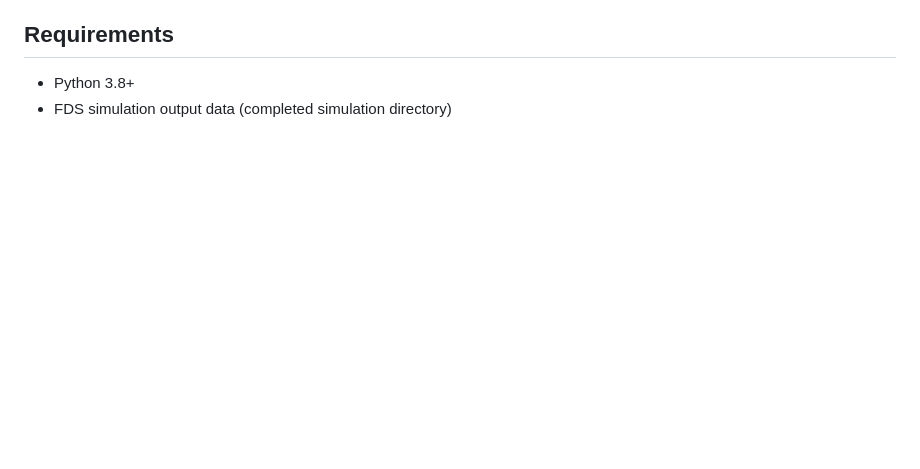
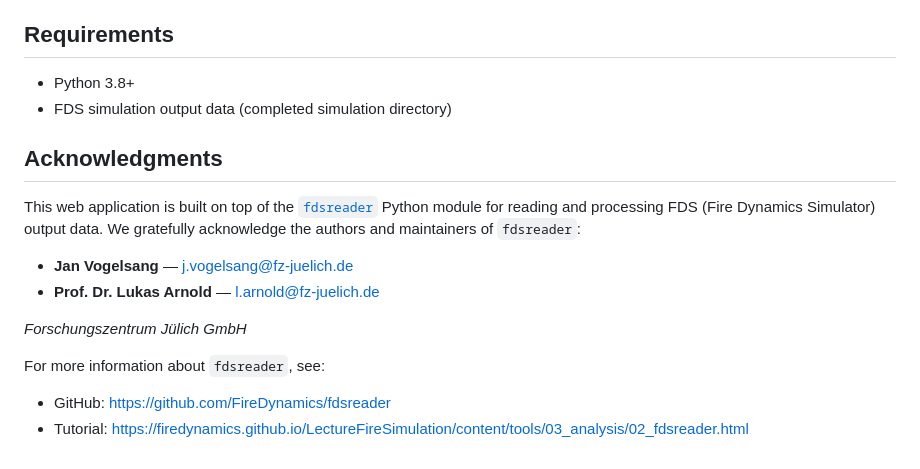
Before and after one commit to Balabomma/FDSreader_webapp, a Markdown page: README.md, the part around the change. Drawn GitHub-style; blank space fills up the shorter version.

Commit message:
Add acknowledgments for fdsreader module
Added acknowledgments section for the fdsreader module.

```diff
--- a/README.md
+++ b/README.md
@@ -235,3 +235,15 @@ This application implements all core capabilities demonstrated in the [fdsreader
 
 - Python 3.8+
 - FDS simulation output data (completed simulation directory)
+## Acknowledgments
+
+This web application is built on top of the [`fdsreader`](https://github.com/FireDynamics/fdsreader) Python module for reading and processing FDS (Fire Dynamics Simulator) output data. We gratefully acknowledge the authors and maintainers of `fdsreader`:
+
+- **Jan Vogelsang** — [j.vogelsang@fz-juelich.de](mailto:j.vogelsang@fz-juelich.de)
+- **Prof. Dr. Lukas Arnold** — [l.arnold@fz-juelich.de](mailto:l.arnold@fz-juelich.de)
+
+*Forschungszentrum Jülich GmbH*
+
+For more information about `fdsreader`, see:
+- GitHub: [https://github.com/FireDynamics/fdsreader](https://github.com/FireDynamics/fdsreader)
+- Tutorial: [https://firedynamics.github.io/LectureFireSimulation/content/tools/03_analysis/02_fdsreader.html](https://firedynamics.github.io/LectureFireSimulation/content/tools/03_analysis/02_fdsreader.html)
```
